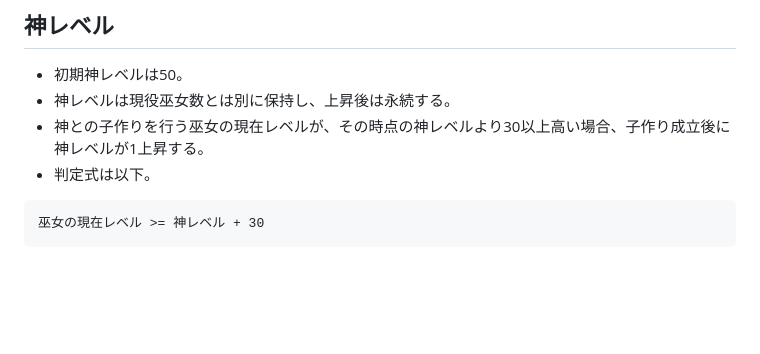
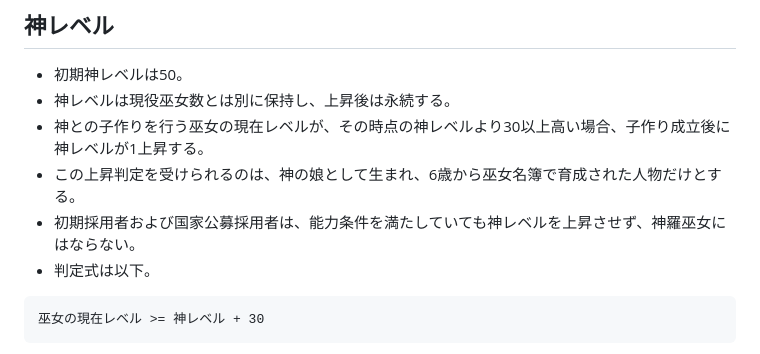
Before and after one commit to akisumann/24-, a Markdown page: GAME_RULES.md, the part around the change. Drawn GitHub-style; blank space fills up the shorter version.

Commit message:
神羅巫女の出自条件を追加

````diff
--- a/GAME_RULES.md
+++ b/GAME_RULES.md
@@ -47,6 +47,8 @@
 - 初期神レベルは50。
 - 神レベルは現役巫女数とは別に保持し、上昇後は永続する。
 - 神との子作りを行う巫女の現在レベルが、その時点の神レベルより30以上高い場合、子作り成立後に神レベルが1上昇する。
+- この上昇判定を受けられるのは、神の娘として生まれ、6歳から巫女名簿で育成された人物だけとする。
+- 初期採用者および国家公募採用者は、能力条件を満たしていても神レベルを上昇させず、神羅巫女にはならない。
 - 判定式は以下。
 
 ```text
````
